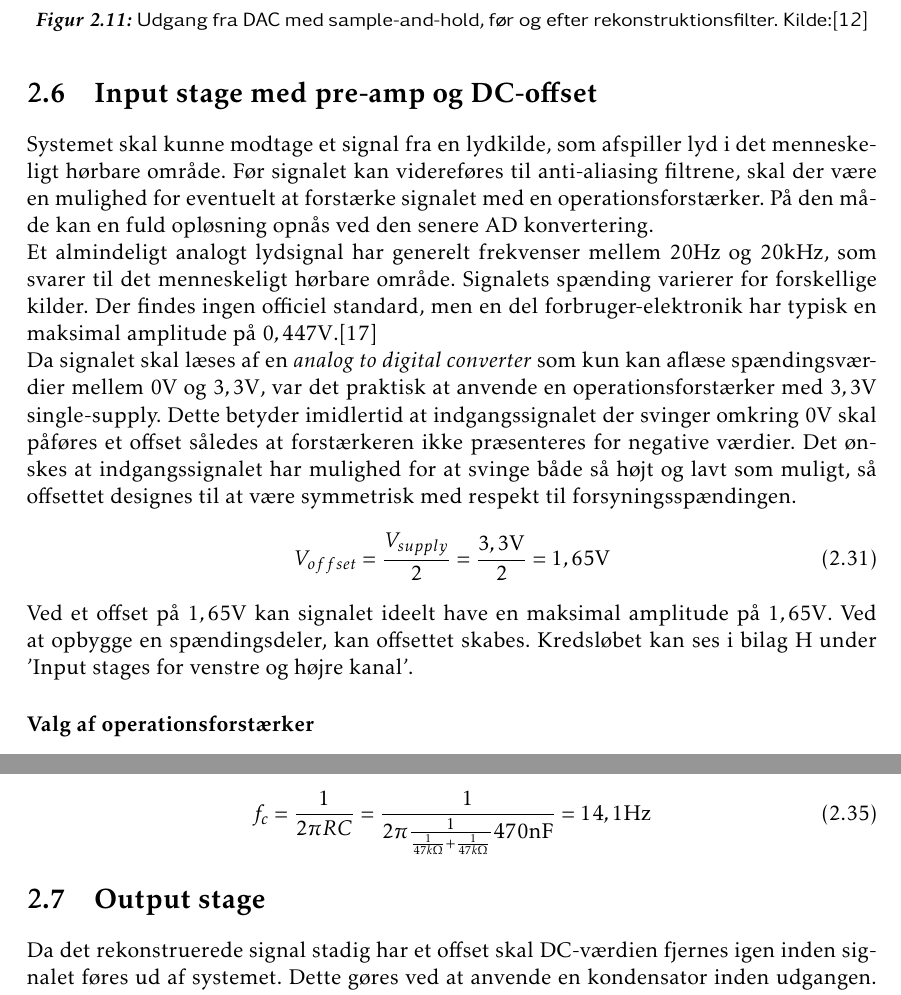
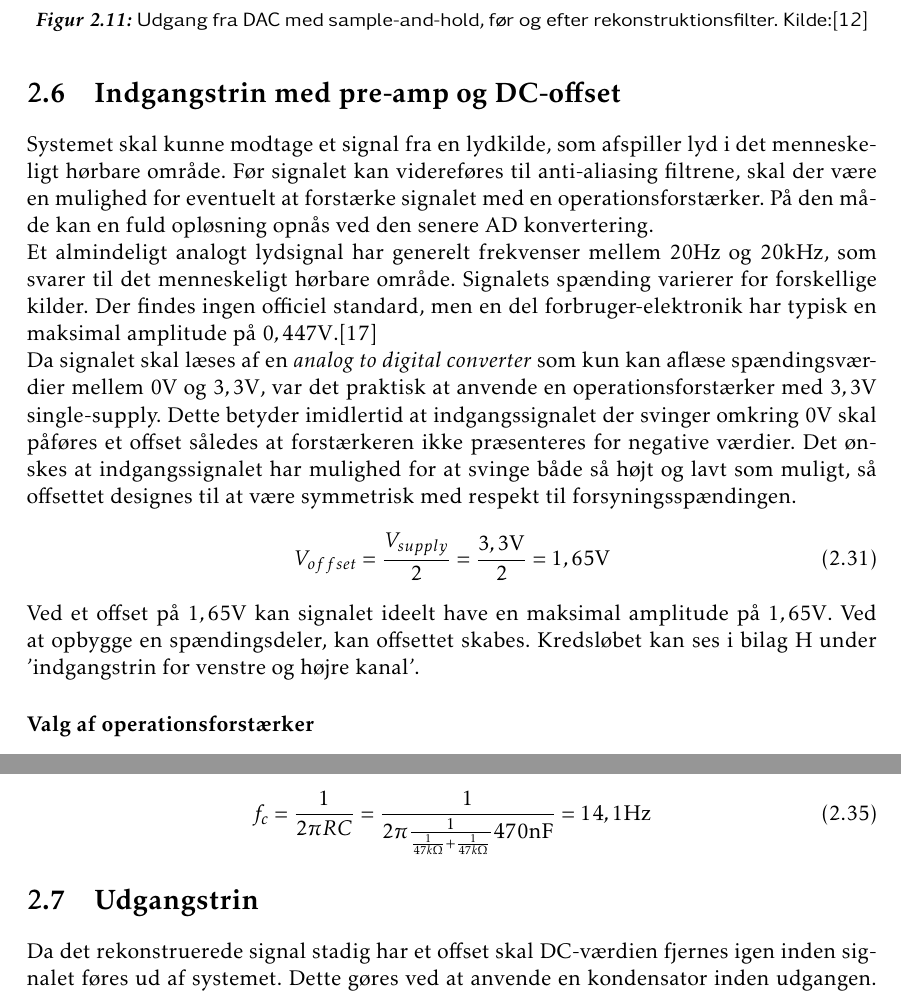
Before and after one commit to jorn/F18.GR3, a LaTeX book (rapport.tex, which reads section/filtre_input.tex): two parts of pages 19 and 20 of 53, joined at a grey line, cut so that both start at the same text. Compiled offline with pdfLaTeX.

Commit message:
ændret hhv. output stage og input stage til udgangstrin og indgangstrin

```diff
--- a/section/filtre_input.tex
+++ b/section/filtre_input.tex
@@ -1,4 +1,4 @@
-\section{Input stage med pre-amp og DC-offset}
+\section{Indgangstrin med pre-amp og DC-offset}
 \label{sec:inputstage}
 Systemet skal kunne modtage et signal fra en lydkilde, som afspiller lyd i det menneskeligt hørbare område.
 Før signalet kan videreføres til anti-aliasing filtrene, skal der være en mulighed for eventuelt at forstærke signalet med en operationsforstærker.
@@ -20,7 +20,7 @@ Det ønskes at indgangssignalet har mulighed for at svinge både så højt og la
 Ved et offset på $1,65\si{V}$ kan signalet ideelt have en maksimal amplitude på $1,65\si{V}$.
 %Herfra skal den valgte operationsforstærkers output swing i forhold til dens forsyningsspænding trækkes fra. (vender tilbage til det her når op-amp skal vælges)
 Ved at opbygge en spændingsdeler, kan offsettet skabes.
-Kredsløbet kan ses i bilag \ref{bilag:diagram} under 'Input stages for venstre og højre kanal'.
+Kredsløbet kan ses i bilag \ref{bilag:diagram} under 'indgangstrin for venstre og højre kanal'.
 
 \subsubsection{Valg af operationsforstærker}
 Operationsforstærkeren som skal forstærke signalet vælges ud fra en række krav.
@@ -73,7 +73,7 @@ Stereo blev således opnået ved at anvende to eksemplarer af kredsløbet, en fo
 f_c = \frac{1}{2\pi R C} = \frac{1}{2 \pi \frac{1}{\frac{1}{47k \Omega}+\frac{1}{47k \Omega}}  470\text{nF}} = 14,1\text{Hz}
 \end{equation}
 
-\section{Output stage}
+\section{Udgangstrin}
 
 %Da de rekonstruerede signal stadigvæk er offset skal DC-værdien fjernes igen inden signalet føres ud af systemet.
 Da det rekonstruerede signal stadig har et offset skal DC-værdien fjernes igen inden signalet føres ud af systemet.
```
